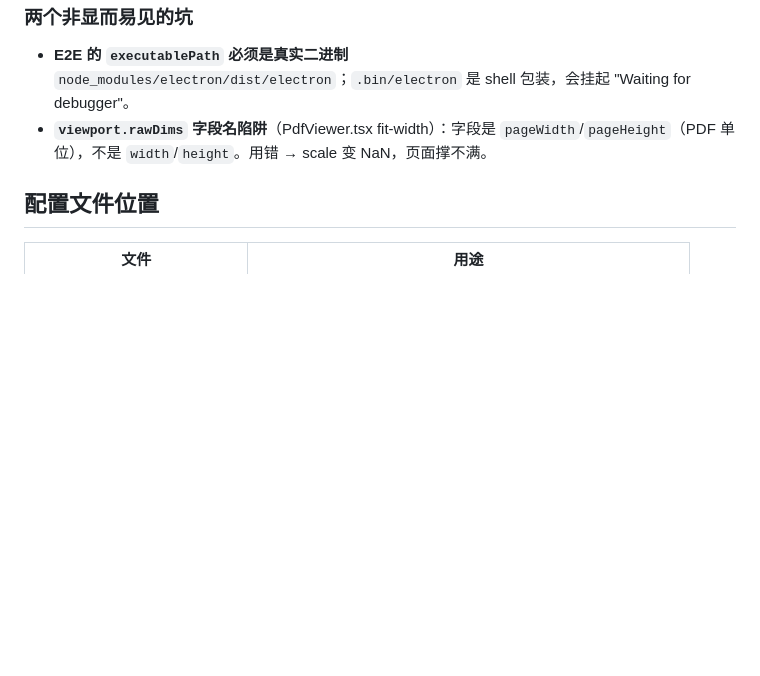
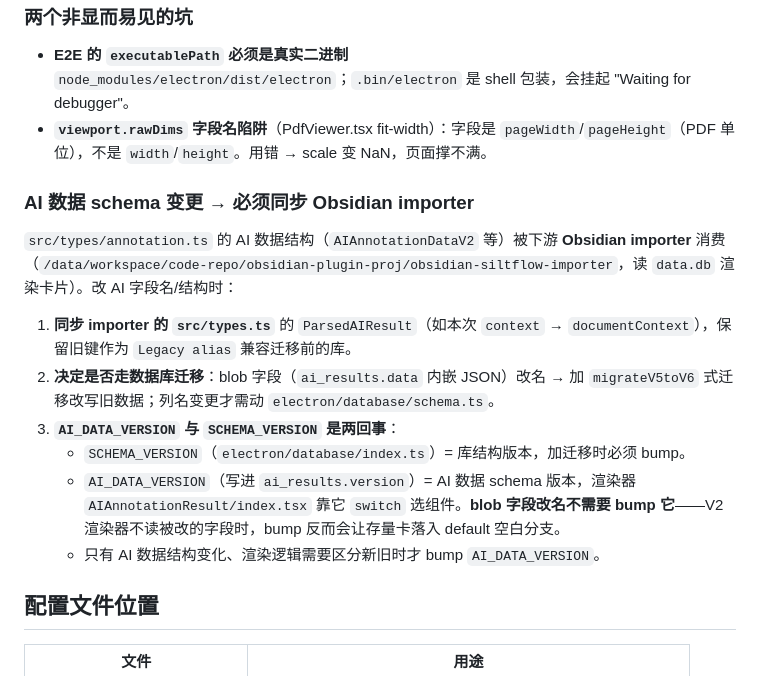
Before and after one commit to TYBLHQY/siltflow, a Markdown page: CLAUDE.md, the part around the change. Rendered like a GitHub page; blank space fills up the shorter version.

Commit message:
docs: note AI schema changes must sync the Obsidian importer
- ParsedAIResult in obsidian-siltflow-importer tracks AIAnnotationDataV2;
  field renames there need a migration + a legacy alias in the importer.
- Clarify AI_DATA_VERSION vs SCHEMA_VERSION: blob field renames bump
  SCHEMA_VERSION only; AI_DATA_VERSION stays unless the renderer needs to
  distinguish old/new shapes.

Co-Authored-By: Claude Opus 4.8 (1M context) <noreply@anthropic.com>

```diff
--- a/CLAUDE.md
+++ b/CLAUDE.md
@@ -110,6 +110,17 @@ Oxlint 启用了类型感知规则（`--type-aware`），当前项目存在一
 - **E2E 的 `executablePath` 必须是真实二进制** `node_modules/electron/dist/electron`；`.bin/electron` 是 shell 包装，会挂起 "Waiting for debugger"。
 - **`viewport.rawDims` 字段名陷阱**（PdfViewer.tsx fit-width）：字段是 `pageWidth`/`pageHeight`（PDF 单位），不是 `width`/`height`。用错 → scale 变 NaN，页面撑不满。
 
+### AI 数据 schema 变更 → 必须同步 Obsidian importer
+
+`src/types/annotation.ts` 的 AI 数据结构（`AIAnnotationDataV2` 等）被下游 **Obsidian importer** 消费（`/data/workspace/code-repo/obsidian-plugin-proj/obsidian-siltflow-importer`，读 `data.db` 渲染卡片）。改 AI 字段名/结构时：
+
+1. **同步 importer 的 `src/types.ts`** 的 `ParsedAIResult`（如本次 `context` → `documentContext`），保留旧键作为 `Legacy alias` 兼容迁移前的库。
+2. **决定是否走数据库迁移**：blob 字段（`ai_results.data` 内嵌 JSON）改名 → 加 `migrateV5toV6` 式迁移改写旧数据；列名变更才需动 `electron/database/schema.ts`。
+3. **`AI_DATA_VERSION` 与 `SCHEMA_VERSION` 是两回事**：
+   - `SCHEMA_VERSION`（`electron/database/index.ts`）= 库结构版本，加迁移时必须 bump。
+   - `AI_DATA_VERSION`（写进 `ai_results.version`）= AI 数据 schema 版本，渲染器 `AIAnnotationResult/index.tsx` 靠它 `switch` 选组件。**blob 字段改名不需要 bump 它**——V2 渲染器不读被改的字段时，bump 反而会让存量卡落入 default 空白分支。
+   - 只有 AI 数据结构变化、渲染逻辑需要区分新旧时才 bump `AI_DATA_VERSION`。
+
 ## 配置文件位置
 
 | 文件                       | 用途                                                       |
```
